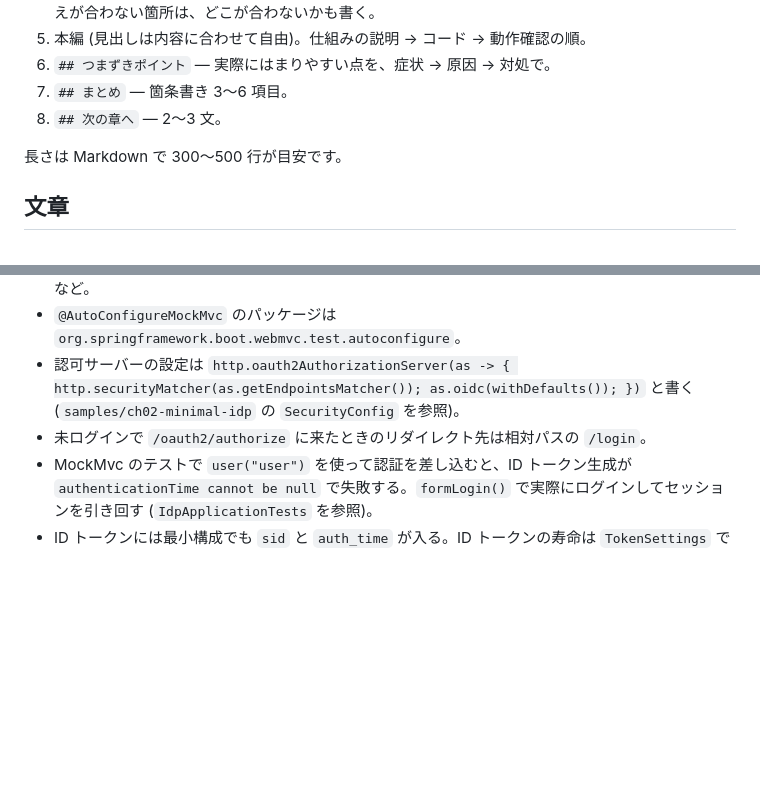
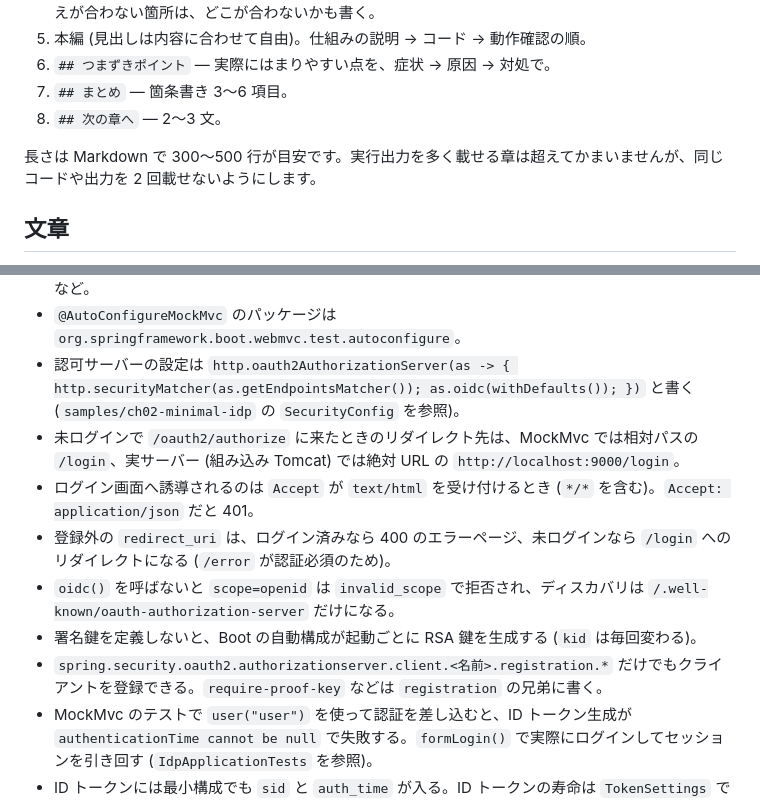
Before and after one commit to qsat/sandbox, a Markdown page: study-spring-authz/AUTHORING.md, 2 parts joined by grey strips. Rendered like a GitHub page; blank space fills up the shorter version.

Commit message:
study-spring-authz: 第2章 開発環境と最小構成の本文を追加
レビューで実機確認した内容を反映: Accept ヘッダーとログイン誘導の関係、oidc 無効時の挙動、未ログイン時に redirect_uri の誤りがログイン画面に化ける落とし穴。

Co-Authored-By: Claude Fable 5.2 <noreply@anthropic.com>
Claude-Session: https://claude.ai/code/session_01ETSBgAcCFKCg8YizYwBpRU

```diff
--- a/study-spring-authz/AUTHORING.md
+++ b/study-spring-authz/AUTHORING.md
@@ -22,7 +22,7 @@
 7. `## まとめ` — 箇条書き 3〜6 項目。
 8. `## 次の章へ` — 2〜3 文。
 
-長さは Markdown で 300〜500 行が目安です。
+長さは Markdown で 300〜500 行が目安です。実行出力を多く載せる章は超えてかまいませんが、同じコードや出力を 2 回載せないようにします。
 
 ## 文章
 
@@ -53,7 +53,12 @@
 - テスト用スターターは機能ごとに分かれている: `spring-boot-starter-webmvc-test`、`spring-boot-starter-security-oauth2-authorization-server-test`、`spring-boot-starter-jdbc-test` など。
 - `@AutoConfigureMockMvc` のパッケージは `org.springframework.boot.webmvc.test.autoconfigure`。
 - 認可サーバーの設定は `http.oauth2AuthorizationServer(as -> { http.securityMatcher(as.getEndpointsMatcher()); as.oidc(withDefaults()); })` と書く (`samples/ch02-minimal-idp` の `SecurityConfig` を参照)。
-- 未ログインで `/oauth2/authorize` に来たときのリダイレクト先は相対パスの `/login`。
+- 未ログインで `/oauth2/authorize` に来たときのリダイレクト先は、MockMvc では相対パスの `/login`、実サーバー (組み込み Tomcat) では絶対 URL の `http://localhost:9000/login`。
+- ログイン画面へ誘導されるのは `Accept` が `text/html` を受け付けるとき (`*/*` を含む)。`Accept: application/json` だと 401。
+- 登録外の `redirect_uri` は、ログイン済みなら 400 のエラーページ、未ログインなら `/login` へのリダイレクトになる (`/error` が認証必須のため)。
+- `oidc()` を呼ばないと `scope=openid` は `invalid_scope` で拒否され、ディスカバリは `/.well-known/oauth-authorization-server` だけになる。
+- 署名鍵を定義しないと、Boot の自動構成が起動ごとに RSA 鍵を生成する (`kid` は毎回変わる)。
+- `spring.security.oauth2.authorizationserver.client.<名前>.registration.*` だけでもクライアントを登録できる。`require-proof-key` などは `registration` の兄弟に書く。
 - MockMvc のテストで `user("user")` を使って認証を差し込むと、ID トークン生成が `authenticationTime cannot be null` で失敗する。`formLogin()` で実際にログインしてセッションを引き回す (`IdpApplicationTests` を参照)。
 - ID トークンには最小構成でも `sid` と `auth_time` が入る。ID トークンの寿命は `TokenSettings` では変えられず、`JwtGenerator` が 30 分に固定している。
 - `InMemoryRegisteredClientRepository` は、複数のクライアントが同じ `clientSecret` の値 (ハッシュ文字列) を持つと `Registered client must be unique` で起動に失敗する。`RegisteredClient.from(...)` で複製するときは secret も設定し直す。
```
Also changed, not shown: 1 other file.
